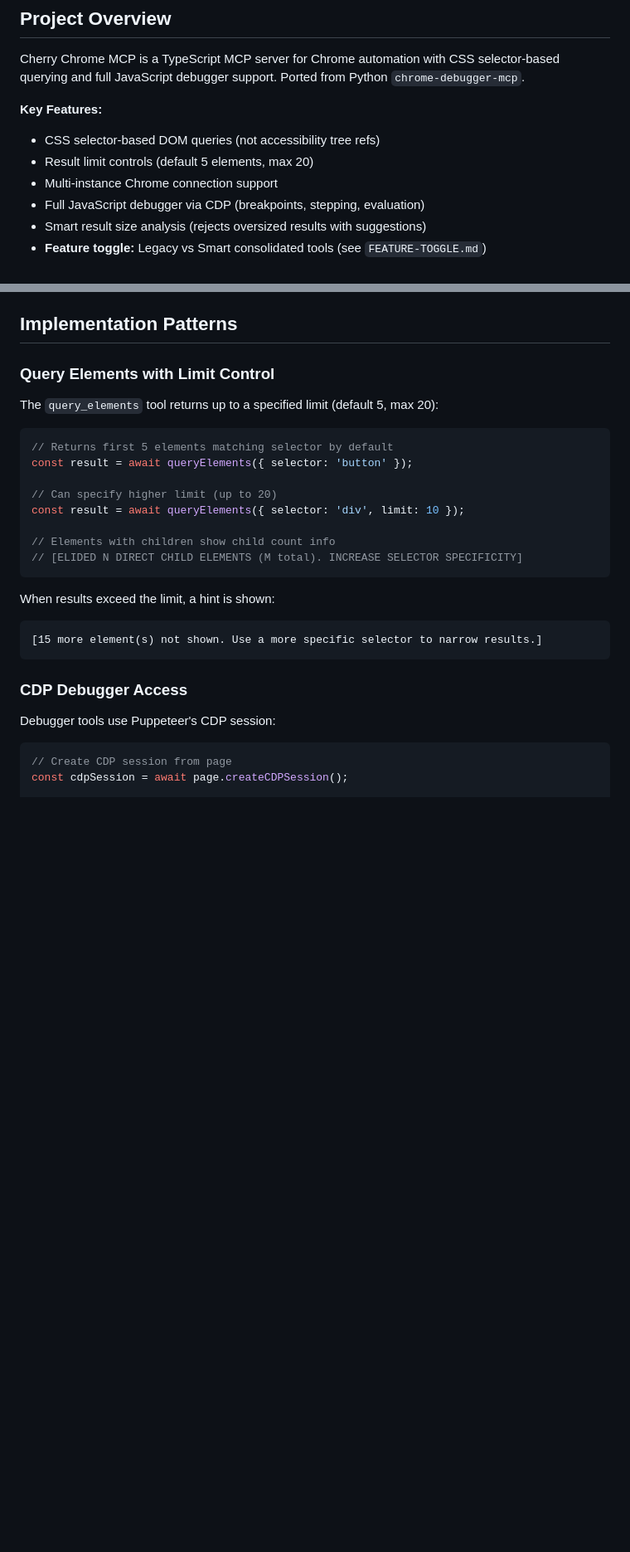
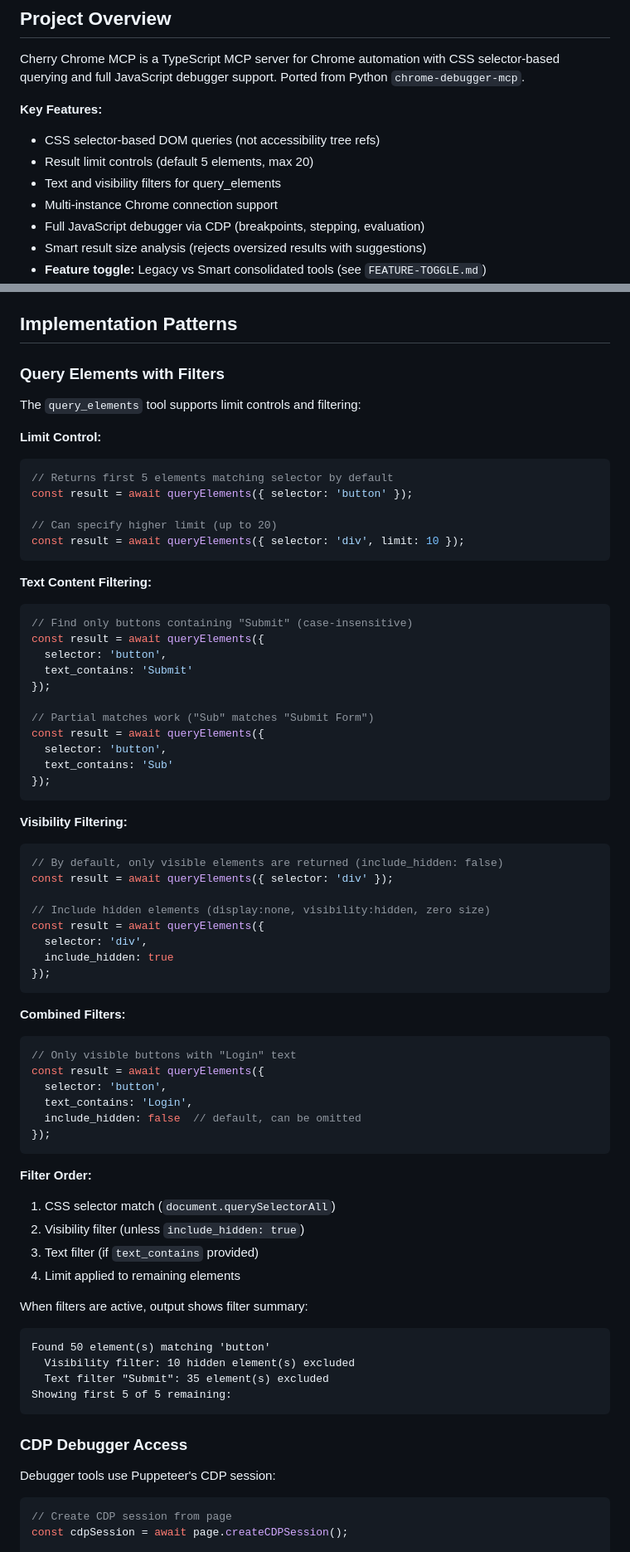
Before and after one commit to brandon-fryslie/cherry-chrome-mcp, a Markdown page: CLAUDE.md, 2 parts joined by grey strips. Shown at 83% size. Rendered like a GitHub page; blank space fills up the shorter version.

Commit message:
docs: update CLAUDE.md with query_elements filter documentation
- Document text_contains parameter with examples
- Document include_hidden parameter with examples
- Show filter order and combined usage
- Add filter summary output example

````diff
--- a/CLAUDE.md
+++ b/CLAUDE.md
@@ -9,6 +9,7 @@ Cherry Chrome MCP is a TypeScript MCP server for Chrome automation with CSS sele
 **Key Features:**
 - CSS selector-based DOM queries (not accessibility tree refs)
 - Result limit controls (default 5 elements, max 20)
+- Text and visibility filters for query_elements
 - Multi-instance Chrome connection support
 - Full JavaScript debugger via CDP (breakpoints, stepping, evaluation)
 - Smart result size analysis (rejects oversized results with suggestions)
@@ -97,24 +98,68 @@ src/
 
 ## Implementation Patterns
 
-### Query Elements with Limit Control
+### Query Elements with Filters
 
-The `query_elements` tool returns up to a specified limit (default 5, max 20):
+The `query_elements` tool supports limit controls and filtering:
 
+**Limit Control:**
 ```typescript
 // Returns first 5 elements matching selector by default
 const result = await queryElements({ selector: 'button' });
 
 // Can specify higher limit (up to 20)
 const result = await queryElements({ selector: 'div', limit: 10 });
-
-// Elements with children show child count info
-// [ELIDED N DIRECT CHILD ELEMENTS (M total). INCREASE SELECTOR SPECIFICITY]
 ```
 
-When results exceed the limit, a hint is shown:
+**Text Content Filtering:**
+```typescript
+// Find only buttons containing "Submit" (case-insensitive)
+const result = await queryElements({
+  selector: 'button',
+  text_contains: 'Submit'
+});
+
+// Partial matches work ("Sub" matches "Submit Form")
+const result = await queryElements({
+  selector: 'button',
+  text_contains: 'Sub'
+});
 ```
-[15 more element(s) not shown. Use a more specific selector to narrow results.]
+
+**Visibility Filtering:**
+```typescript
+// By default, only visible elements are returned (include_hidden: false)
+const result = await queryElements({ selector: 'div' });
+
+// Include hidden elements (display:none, visibility:hidden, zero size)
+const result = await queryElements({
+  selector: 'div',
+  include_hidden: true
+});
+```
+
+**Combined Filters:**
+```typescript
+// Only visible buttons with "Login" text
+const result = await queryElements({
+  selector: 'button',
+  text_contains: 'Login',
+  include_hidden: false  // default, can be omitted
+});
+```
+
+**Filter Order:**
+1. CSS selector match (`document.querySelectorAll`)
+2. Visibility filter (unless `include_hidden: true`)
+3. Text filter (if `text_contains` provided)
+4. Limit applied to remaining elements
+
+When filters are active, output shows filter summary:
+```
+Found 50 element(s) matching 'button'
+  Visibility filter: 10 hidden element(s) excluded
+  Text filter "Submit": 35 element(s) excluded
+Showing first 5 of 5 remaining:
 ```
 
 ### CDP Debugger Access
````
